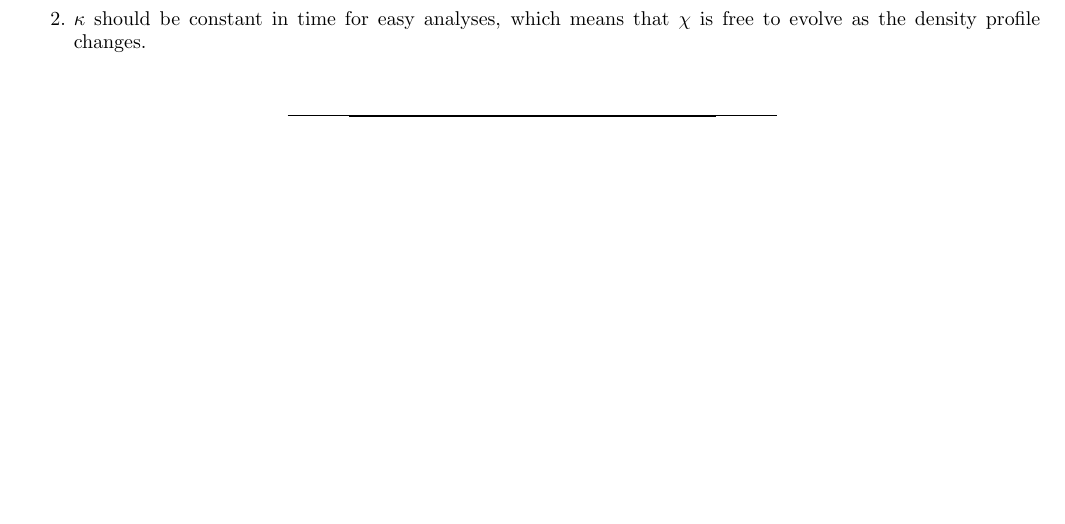
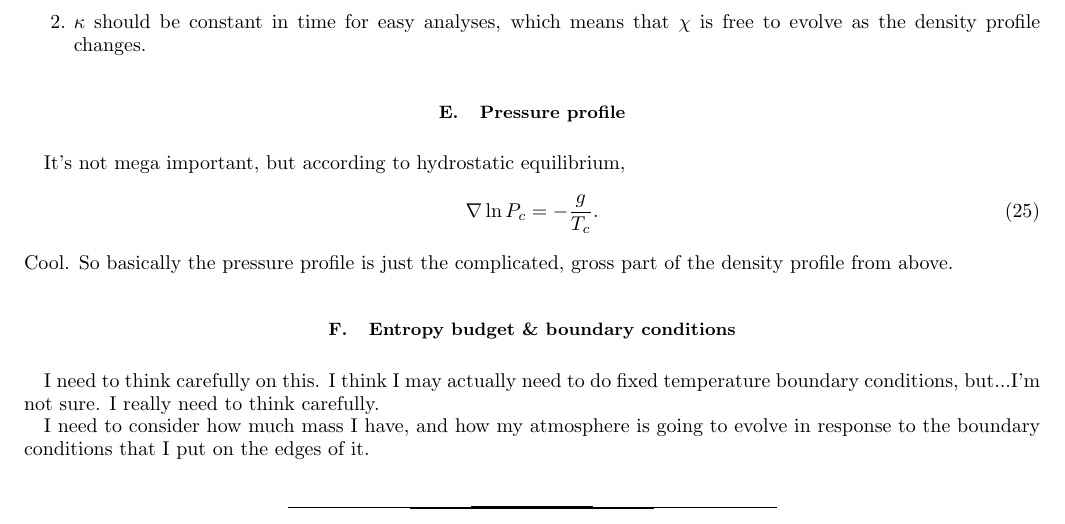
Before and after one commit to evanhanders/fc_ihc_2017, a LaTeX paper (derivations/atmosphere_setup/atmosphere_setup.tex): part of page 5 of 5 before the commit and part of page 6 of 6 after it, cut so that both start at the same text, the shorter picture padded with empty space. Compiled offline with pdfLaTeX.

Commit message:
more writeup

```diff
--- a/derivations/atmosphere_setup/atmosphere_setup.tex
+++ b/derivations/atmosphere_setup/atmosphere_setup.tex
@@ -328,5 +359,20 @@ the same as what we had in a polytrope, but it is similar.
 to evolve as the density profile changes.
 \end{enumerate}
 
+\subsection{Pressure profile}
+It's not mega important, but according to hydrostatic equilibrium,
+\begin{equation}
+\grad \ln P_c = -\frac{g}{T_c}.
+\end{equation}
+Cool.  So basically the pressure profile is just the complicated, gross part of the density
+profile from above.
+
+\subsection{Entropy budget \& boundary conditions}
+I need to think carefully on this.  I think I may actually need to do fixed temperature
+boundary conditions, but...I'm not sure.  I really need to think carefully.
+
+I need to consider how much mass I have, and how my atmosphere is going to evolve in response
+to the boundary conditions that I put on the edges of it.
+
 \bibliography{../biblio.bib}
 \end{document}
```
Also changed, not shown: derivations/atmosphere_setup/atmosphere_setup.pdf, derivations/atmosphere_setup/atmosphere_setup.tex (31 more changed lines).
